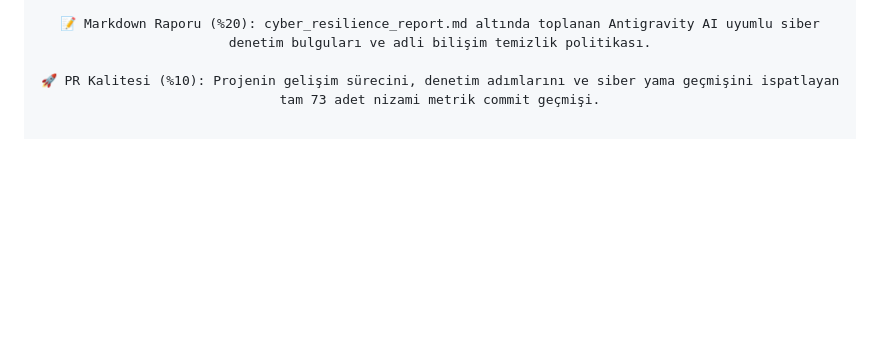
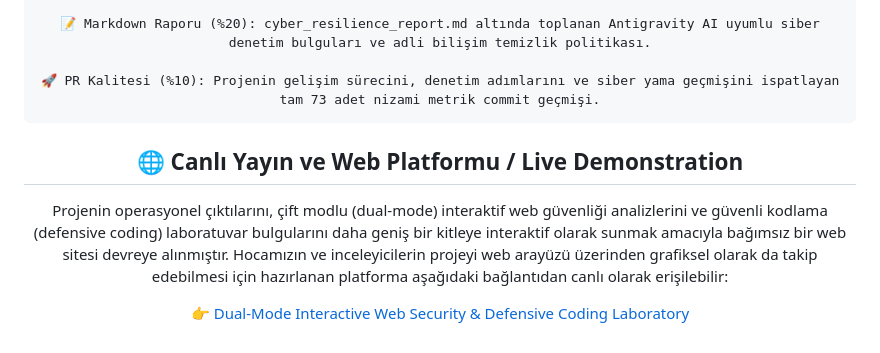
Before and after one commit to blmezel/Dual-Mode-Interactive-Web-Security-Defensive-Coding-Laboratory, a Markdown page: README.md, the part around the change. Drawn GitHub-style; blank space fills up the shorter version.

````diff
--- a/README.md
+++ b/README.md
@@ -126,3 +126,9 @@ Projenin notlandırma havuzu, hoca yönergesinde belirtilen ağırlıklar baz al
 📝 Markdown Raporu (%20): cyber_resilience_report.md altında toplanan Antigravity AI uyumlu siber denetim bulguları ve adli bilişim temizlik politikası.
 
 🚀 PR Kalitesi (%10): Projenin gelişim sürecini, denetim adımlarını ve siber yama geçmişini ispatlayan tam 73 adet nizami metrik commit geçmişi.
+```
+## 🌐 Canlı Yayın ve Web Platformu / Live Demonstration
+
+Projenin operasyonel çıktılarını, çift modlu (dual-mode) interaktif web güvenliği analizlerini ve güvenli kodlama (defensive coding) laboratuvar bulgularını daha geniş bir kitleye interaktif olarak sunmak amacıyla bağımsız bir web sitesi devreye alınmıştır. Hocamızın ve inceleyicilerin projeyi web arayüzü üzerinden grafiksel olarak da takip edebilmesi için hazırlanan platforma aşağıdaki bağlantıdan canlı olarak erişilebilir:
+
+👉 [Dual-Mode Interactive Web Security & Defensive Coding Laboratory](https://blmezel.github.io/Dual-Mode-Interactive-Web-Security-Defensive-Coding-Laboratory/)
````
